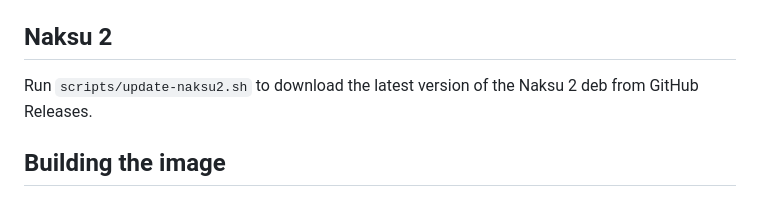
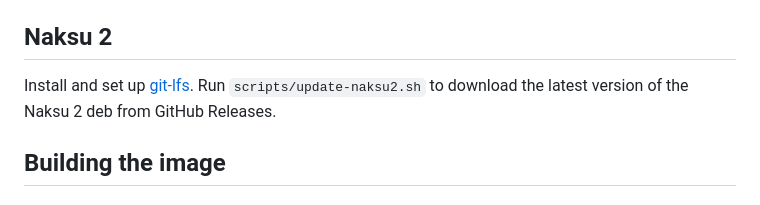
Before and after one commit to digabi/ytl-linux, a Markdown page: README.md, the part around the change. Drawn GitHub-style.

Commit message:
Add a note about git-lfs to README

```diff
--- a/README.md
+++ b/README.md
@@ -65,7 +65,7 @@ Run `sudo apt update` and make sure the legacy keyring warning has disappeared.
 
 ## Naksu 2
 
-Run `scripts/update-naksu2.sh` to download the latest version of the Naksu 2 deb from GitHub Releases.
+Install and set up [git-lfs](https://git-lfs.com). Run `scripts/update-naksu2.sh` to download the latest version of the Naksu 2 deb from GitHub Releases.
 
 ## Building the image
 
```
